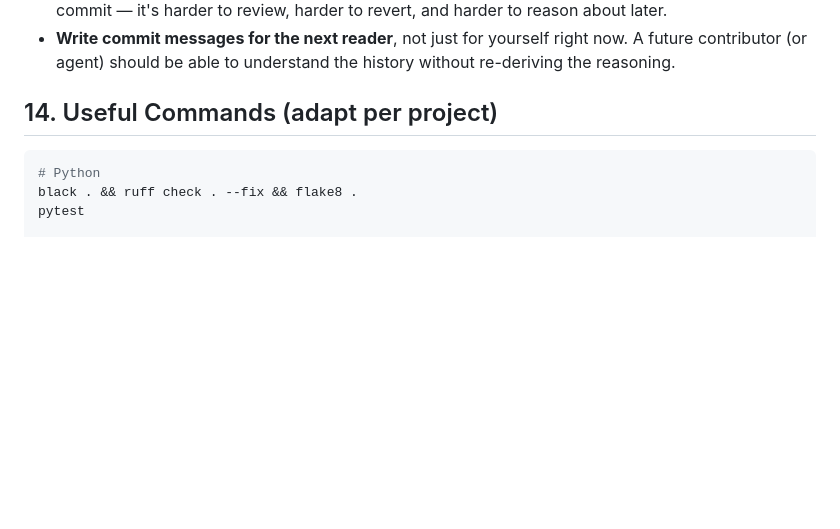
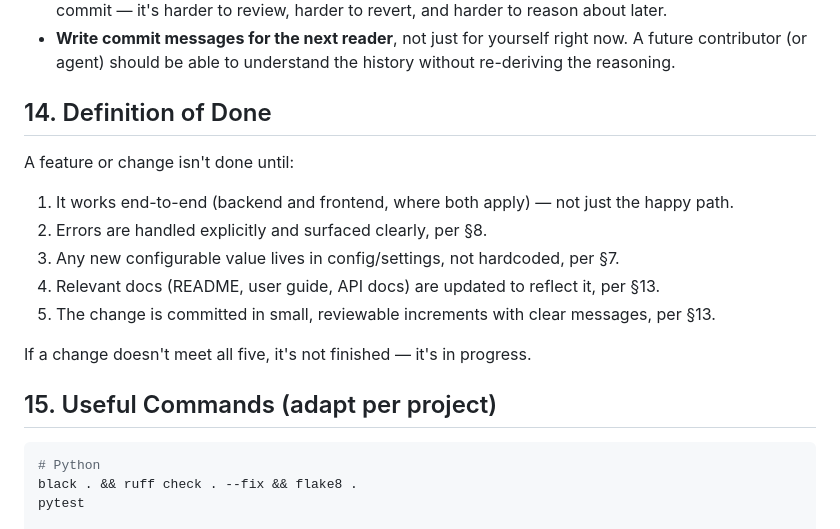
Before and after one commit to AadeshGurav/canteen-coupon-system, a Markdown page: CLAUDE.md, the part around the change. Drawn GitHub-style; blank space fills up the shorter version.

Commit message:
docs: add generic Definition of Done to CLAUDE.md

````diff
--- a/CLAUDE.md
+++ b/CLAUDE.md
@@ -200,7 +200,23 @@ workarounds for undocumented behavior or fighting the tool you're using.
   now. A future contributor (or agent) should be able to understand the
   history without re-deriving the reasoning.
 
-## 14. Useful Commands (adapt per project)
+## 14. Definition of Done
+
+A feature or change isn't done until:
+
+1. It works end-to-end (backend and frontend, where both apply) — not just
+   the happy path.
+2. Errors are handled explicitly and surfaced clearly, per §8.
+3. Any new configurable value lives in config/settings, not hardcoded, per
+   §7.
+4. Relevant docs (README, user guide, API docs) are updated to reflect it,
+   per §13.
+5. The change is committed in small, reviewable increments with clear
+   messages, per §13.
+
+If a change doesn't meet all five, it's not finished — it's in progress.
+
+## 15. Useful Commands (adapt per project)
 
 ```bash
 # Python
````
